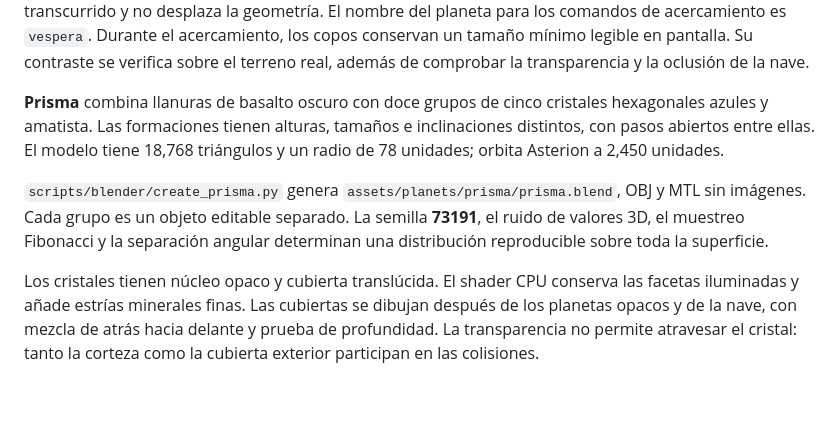
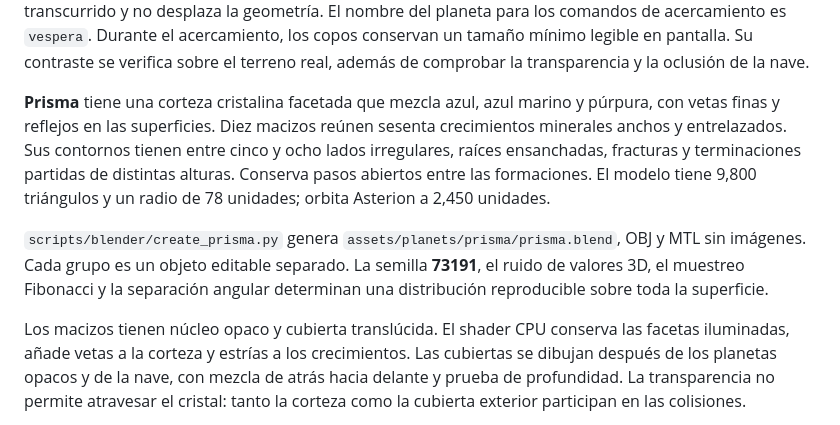
Before and after one commit to J05U3oAr/Proyecto_3_Graficas, a Markdown page: README.md, the part around the change. Drawn GitHub-style; blank space fills up the shorter version.

Commit message:
docs: actualizar el diseno cristalino de Prisma

```diff
--- a/README.md
+++ b/README.md
@@ -316,18 +316,22 @@ Durante el acercamiento, los copos conservan un tamaño mínimo legible en
 pantalla. Su contraste se verifica sobre el terreno real, además de comprobar
 la transparencia y la oclusión de la nave.
 
-**Prisma** combina llanuras de basalto oscuro con doce grupos de cinco cristales
-hexagonales azules y amatista. Las formaciones tienen alturas, tamaños e
-inclinaciones distintos, con pasos abiertos entre ellas. El modelo tiene
-18,768 triángulos y un radio de 78 unidades; orbita Asterion a 2,450 unidades.
+**Prisma** tiene una corteza cristalina facetada que mezcla azul, azul marino y
+púrpura, con vetas finas y reflejos en las superficies. Diez macizos reúnen
+sesenta crecimientos minerales anchos y entrelazados. Sus contornos tienen entre
+cinco y ocho lados irregulares, raíces ensanchadas, fracturas y terminaciones
+partidas de distintas alturas. Conserva pasos abiertos entre las formaciones.
+El modelo tiene 9,800 triángulos y un radio de 78 unidades; orbita Asterion a
+2,450 unidades.
 
 `scripts/blender/create_prisma.py` genera `assets/planets/prisma/prisma.blend`,
 OBJ y MTL sin imágenes. Cada grupo es un objeto editable separado. La semilla
 **73191**, el ruido de valores 3D, el muestreo Fibonacci y la separación angular
 determinan una distribución reproducible sobre toda la superficie.
 
-Los cristales tienen núcleo opaco y cubierta translúcida. El shader CPU conserva
-las facetas iluminadas y añade estrías minerales finas. Las cubiertas se dibujan
+Los macizos tienen núcleo opaco y cubierta translúcida. El shader CPU conserva
+las facetas iluminadas, añade vetas a la corteza y estrías a los crecimientos.
+Las cubiertas se dibujan
 después de los planetas opacos y de la nave, con mezcla de atrás hacia delante y
 prueba de profundidad. La transparencia no permite atravesar el cristal: tanto
 la corteza como la cubierta exterior participan en las colisiones.
```
